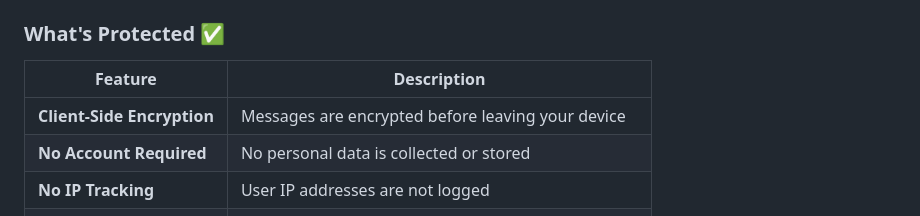
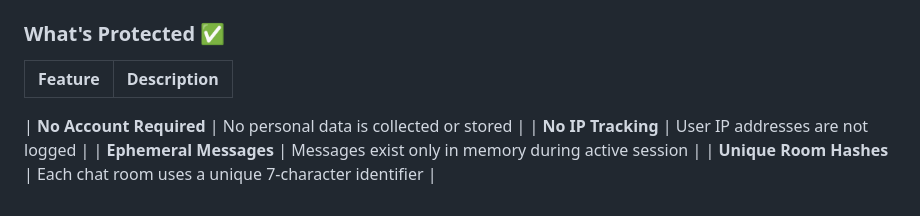
Before and after one commit to Vanshdeveloper/hashchat, a Markdown page: SECURITY.md, the part around the change. Rendered like a GitHub page.

```diff
--- a/SECURITY.md
+++ b/SECURITY.md
@@ -26,7 +26,7 @@
 
 | Feature | Description |
 |---------|-------------|
-| **Client-Side Encryption** | Messages are encrypted before leaving your device |
+
 | **No Account Required** | No personal data is collected or stored |
 | **No IP Tracking** | User IP addresses are not logged |
 | **Ephemeral Messages** | Messages exist only in memory during active session |
```
